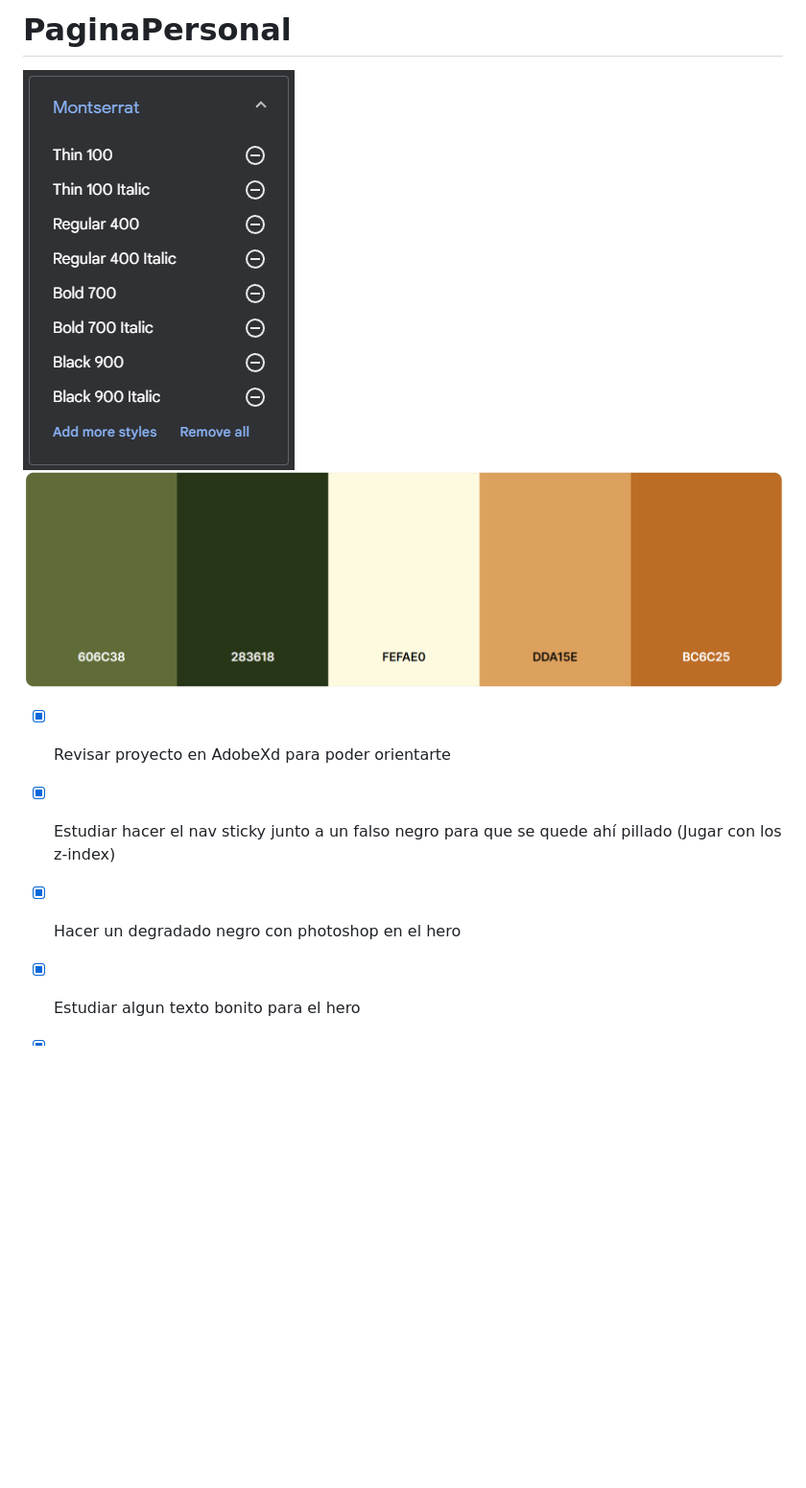
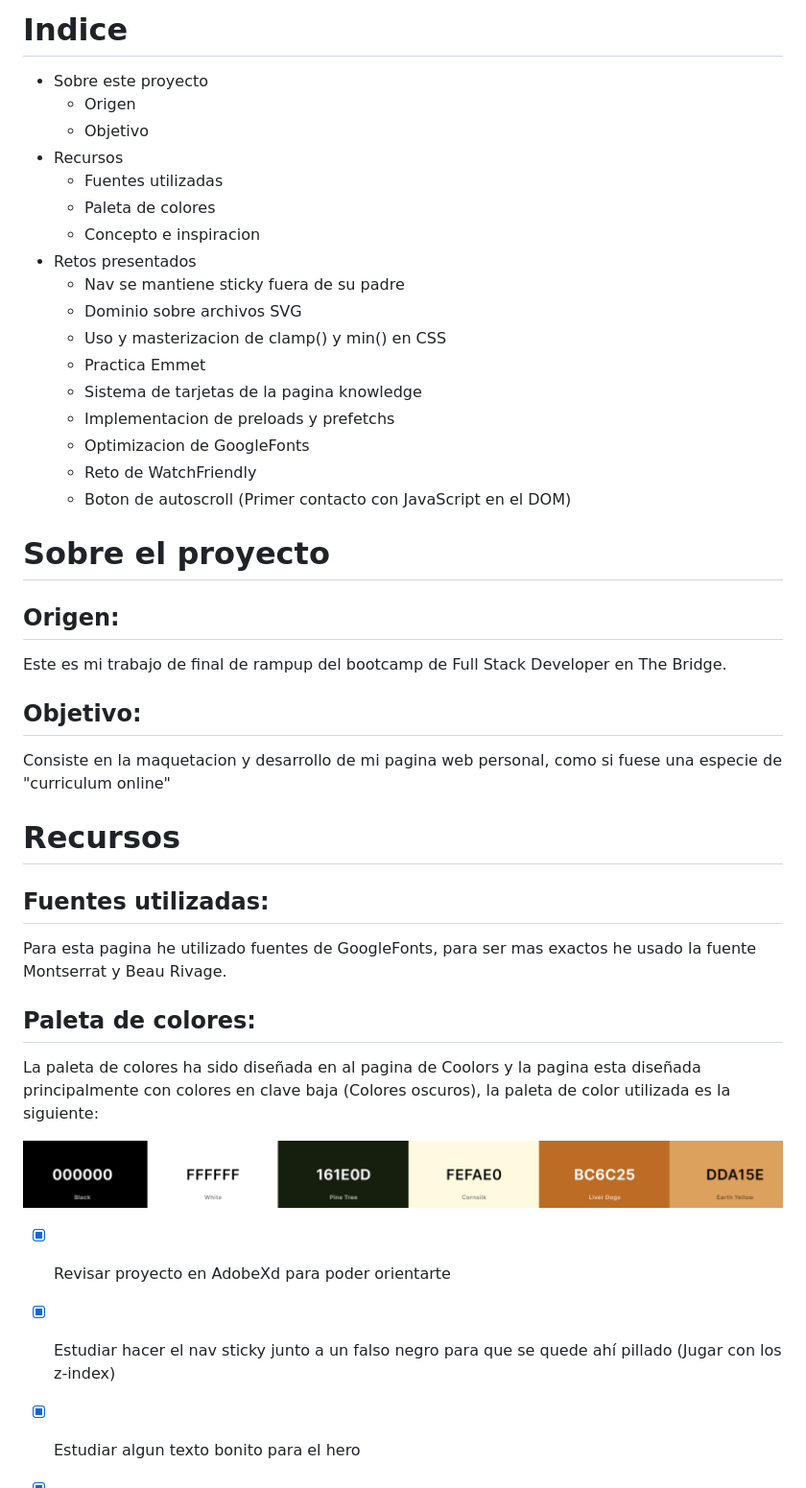
Before and after one commit to MrSetOne/PaginaPersonal, a Markdown page: README.md, the part around the change. Shown: that part at 96% size. GitHub-like rendering; pictures changed too: assets/ToReadme/paleta.png (added); blank space fills up the shorter version.

```diff
--- a/README.md
+++ b/README.md
@@ -1,14 +1,46 @@
-# PaginaPersonal
+# Indice
+* Sobre este proyecto
+    * Origen
+    * Objetivo
+* Recursos
+    * Fuentes utilizadas
+    * Paleta de colores
+    * Concepto e inspiracion
+* Retos presentados
+    * Nav se mantiene sticky fuera de su padre
+    * Dominio sobre archivos SVG
+    * Uso y masterizacion de clamp() y min() en CSS
+    * Practica Emmet
+    * Sistema de tarjetas de la pagina knowledge
+    * Implementacion de preloads y prefetchs
+    * Optimizacion de GoogleFonts
+    * Reto de WatchFriendly
+    * Boton de autoscroll (Primer contacto con JavaScript en el DOM)
 
-![Captura de fuentes disponibles](./assets/ToReadme/Montserrat.png)
-![Captura de paleta de colores](./assets/ToReadme/Captura%20de%20pantalla%202022-04-07%20153313.png)
+# Sobre el proyecto
+
+## Origen:
+Este es mi trabajo de final de rampup del bootcamp de Full Stack Developer en The Bridge.
+
+## Objetivo:
+Consiste en la maquetacion y desarrollo de mi pagina web personal, como si fuese una especie de "curriculum online"
+
+
+# Recursos
+## Fuentes utilizadas:
+Para esta pagina he utilizado fuentes de GoogleFonts, para ser mas exactos he usado la fuente Montserrat y Beau Rivage.
+
+## Paleta de colores:
+La paleta de colores ha sido diseñada en al pagina de Coolors y la pagina esta diseñada principalmente con colores en clave baja (Colores oscuros), la paleta de color utilizada es la siguiente:
+
+![Captura de paleta de colores](./assets/ToReadme/paleta.png)
+
+
 
 
 - [x] Revisar proyecto en AdobeXd para poder orientarte
 
 - [x] Estudiar hacer el nav sticky junto a un falso negro para que se quede ahí pillado (Jugar con los z-index)
-
-- [x] Hacer un degradado negro con photoshop en el hero
 
 - [x] Estudiar algun texto bonito para el hero
 
```
